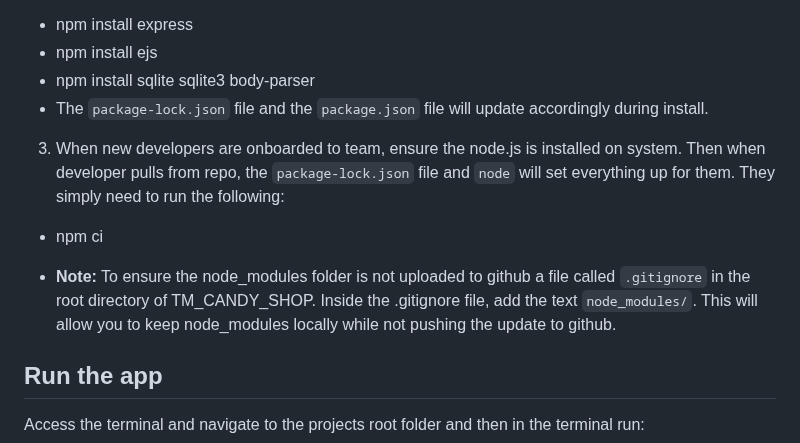
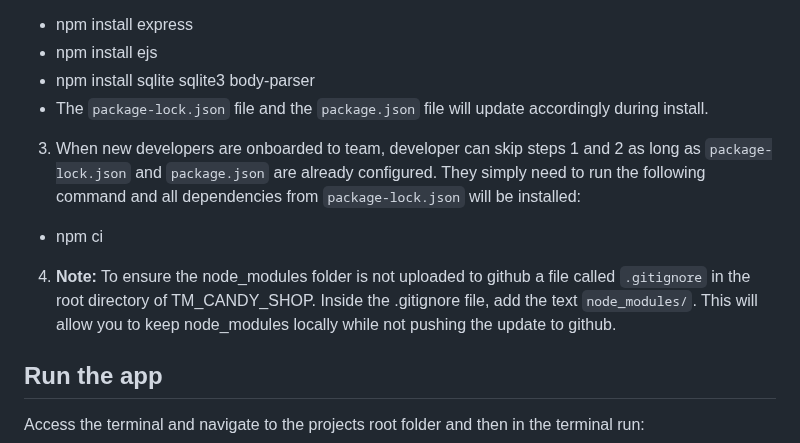
Before and after one commit to Spacecowboy423/TM_Candy_Shop, a Markdown page: README.md, the part around the change. GitHub-like rendering.

```diff
--- a/README.md
+++ b/README.md
@@ -25,10 +25,10 @@ The following installs are necessary to run the application.
 - npm install sqlite sqlite3 body-parser
 - The `package-lock.json` file and the `package.json` file will update accordingly during install.
 
-3. When new developers are onboarded to team, ensure the node.js is installed on system. Then when developer pulls from repo, the `package-lock.json` file and `node` will set everything up for them. They simply need to run the following:
+3. When new developers are onboarded to team, developer can skip steps 1 and 2 as long as `package-lock.json` and `package.json` are already configured. They simply need to run the following command and all dependencies from `package-lock.json` will be installed:
 - npm ci
 
-- <b>Note:</b> To ensure the node_modules folder is not uploaded to github a file called `.gitignore` in the root directory of TM_CANDY_SHOP. Inside the .gitignore file, add the text `node_modules/`. This will allow you to keep node_modules locally while not pushing the update to github.
+4. <b>Note:</b> To ensure the node_modules folder is not uploaded to github a file called `.gitignore` in the root directory of TM_CANDY_SHOP. Inside the .gitignore file, add the text `node_modules/`. This will allow you to keep node_modules locally while not pushing the update to github.
 
 
 ## Run the app
```
